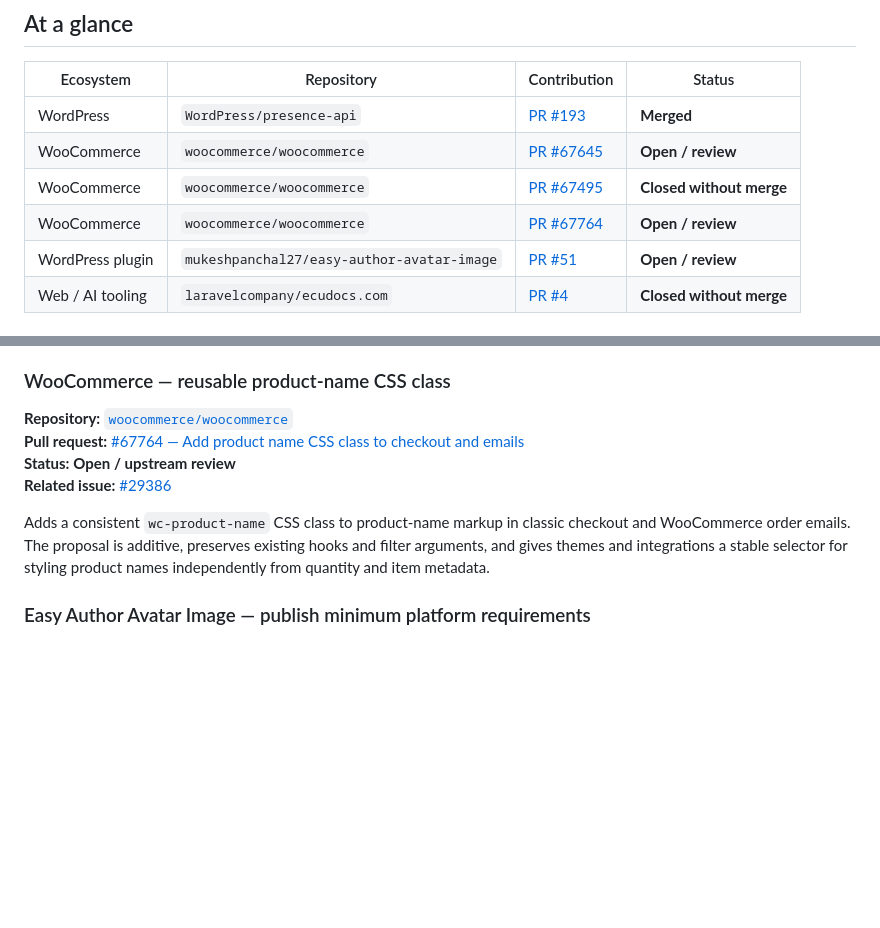
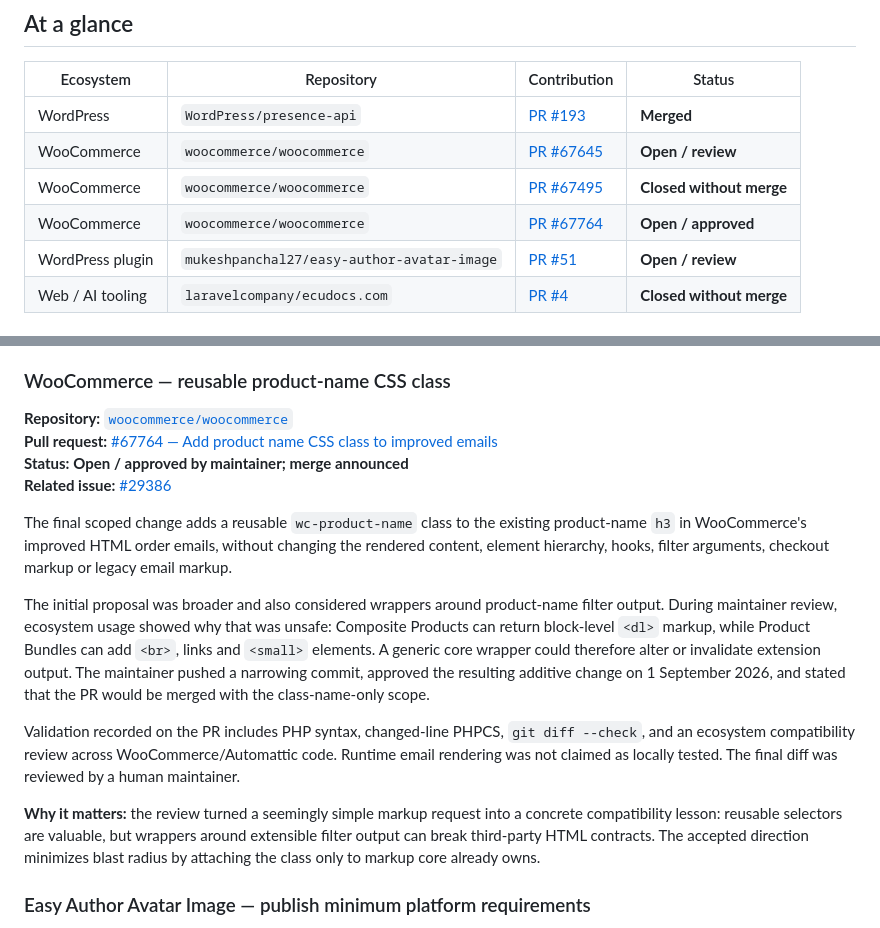
Before and after one commit to asllanmaciel/asllanmaciel, a Markdown page: CONTRIBUTIONS.md, 2 parts joined by grey strips. GitHub-like rendering; blank space fills up the shorter version.

Commit message:
docs: record WooCommerce PR approval

```diff
--- a/CONTRIBUTIONS.md
+++ b/CONTRIBUTIONS.md
@@ -11,7 +11,7 @@ This page intentionally excludes repositories I own or maintain. It focuses on u
 | WordPress | `WordPress/presence-api` | [PR #193](https://github.com/WordPress/presence-api/pull/193) | **Merged** |
 | WooCommerce | `woocommerce/woocommerce` | [PR #67645](https://github.com/woocommerce/woocommerce/pull/67645) | **Open / review** |
 | WooCommerce | `woocommerce/woocommerce` | [PR #67495](https://github.com/woocommerce/woocommerce/pull/67495) | **Closed without merge** |
-| WooCommerce | `woocommerce/woocommerce` | [PR #67764](https://github.com/woocommerce/woocommerce/pull/67764) | **Open / review** |
+| WooCommerce | `woocommerce/woocommerce` | [PR #67764](https://github.com/woocommerce/woocommerce/pull/67764) | **Open / approved** |
 | WordPress plugin | `mukeshpanchal27/easy-author-avatar-image` | [PR #51](https://github.com/mukeshpanchal27/easy-author-avatar-image/pull/51) | **Open / review** |
 | Web / AI tooling | `laravelcompany/ecudocs.com` | [PR #4](https://github.com/laravelcompany/ecudocs.com/pull/4) | **Closed without merge** |
 
@@ -54,11 +54,17 @@ Automated review feedback about the activation path was addressed in the branch.
 ### WooCommerce — reusable product-name CSS class
 
 **Repository:** [`woocommerce/woocommerce`](https://github.com/woocommerce/woocommerce)
-**Pull request:** [#67764 — Add product name CSS class to checkout and emails](https://github.com/woocommerce/woocommerce/pull/67764)
-**Status:** **Open / upstream review**
+**Pull request:** [#67764 — Add product name CSS class to improved emails](https://github.com/woocommerce/woocommerce/pull/67764)
+**Status:** **Open / approved by maintainer; merge announced**
 **Related issue:** [#29386](https://github.com/woocommerce/woocommerce/issues/29386)
 
-Adds a consistent `wc-product-name` CSS class to product-name markup in classic checkout and WooCommerce order emails. The proposal is additive, preserves existing hooks and filter arguments, and gives themes and integrations a stable selector for styling product names independently from quantity and item metadata.
+The final scoped change adds a reusable `wc-product-name` class to the existing product-name `h3` in WooCommerce's improved HTML order emails, without changing the rendered content, element hierarchy, hooks, filter arguments, checkout markup or legacy email markup.
+
+The initial proposal was broader and also considered wrappers around product-name filter output. During maintainer review, ecosystem usage showed why that was unsafe: Composite Products can return block-level `<dl>` markup, while Product Bundles can add `<br>`, links and `<small>` elements. A generic core wrapper could therefore alter or invalidate extension output. The maintainer pushed a narrowing commit, approved the resulting additive change on 1 September 2026, and stated that the PR would be merged with the class-name-only scope.
+
+Validation recorded on the PR includes PHP syntax, changed-line PHPCS, `git diff --check`, and an ecosystem compatibility review across WooCommerce/Automattic code. Runtime email rendering was not claimed as locally tested. The final diff was reviewed by a human maintainer.
+
+**Why it matters:** the review turned a seemingly simple markup request into a concrete compatibility lesson: reusable selectors are valuable, but wrappers around extensible filter output can break third-party HTML contracts. The accepted direction minimizes blast radius by attaching the class only to markup core already owns.
 
 ### Easy Author Avatar Image — publish minimum platform requirements
 
```
